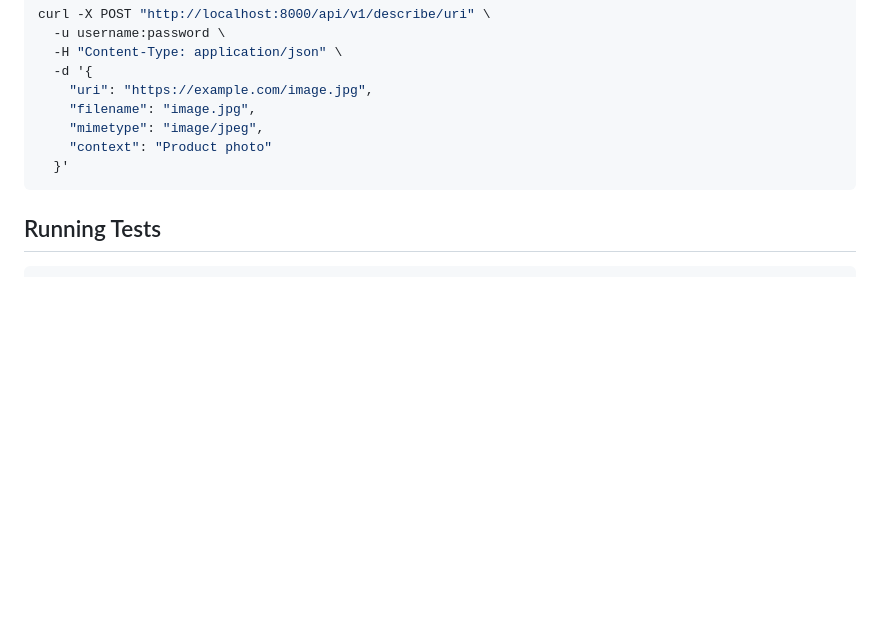
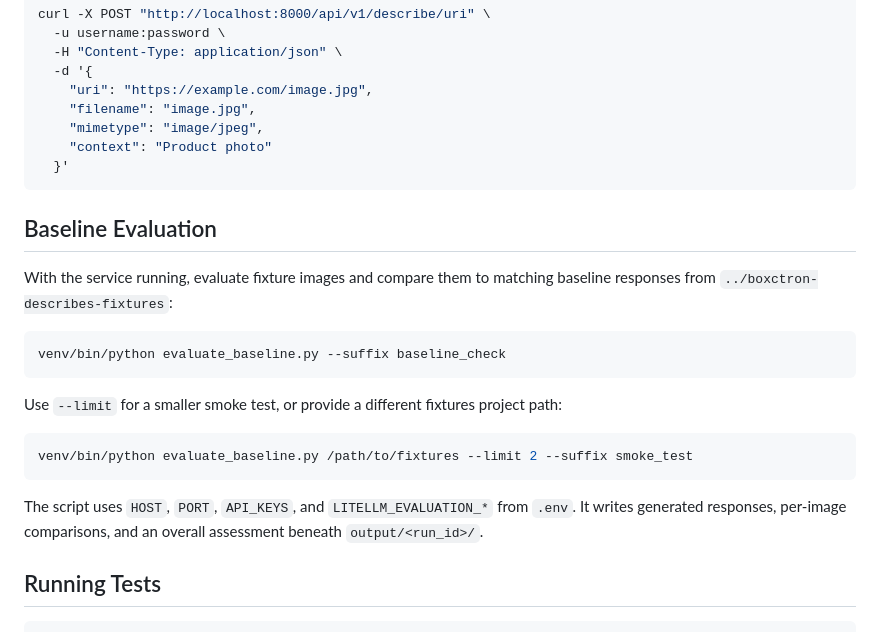
Before and after one commit to UNC-Libraries/boxctron-describes, a Markdown page: README.md, the part around the change. Drawn GitHub-style; blank space fills up the shorter version.

Commit message:
Add validation script to readme

````diff
--- a/README.md
+++ b/README.md
@@ -190,6 +190,25 @@ curl -X POST "http://localhost:8000/api/v1/describe/uri" \
   }'
 ```
 
+## Baseline Evaluation
+
+With the service running, evaluate fixture images and compare them to matching baseline
+responses from `../boxctron-describes-fixtures`:
+
+```bash
+venv/bin/python evaluate_baseline.py --suffix baseline_check
+```
+
+Use `--limit` for a smaller smoke test, or provide a different fixtures project path:
+
+```bash
+venv/bin/python evaluate_baseline.py /path/to/fixtures --limit 2 --suffix smoke_test
+```
+
+The script uses `HOST`, `PORT`, `API_KEYS`, and `LITELLM_EVALUATION_*` from `.env`.
+It writes generated responses, per-image comparisons, and an overall assessment beneath
+`output/<run_id>/`.
+
 ## Running Tests
 
 ```bash
````
